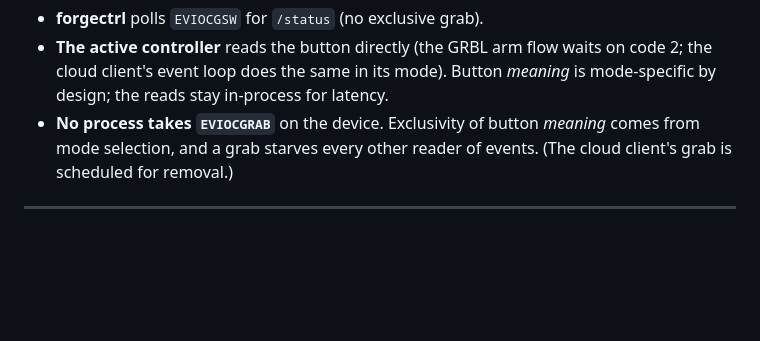
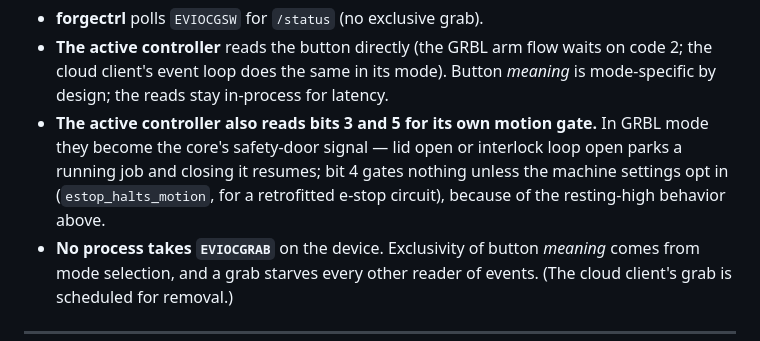
Before and after one commit to ScottW514/forgectrl, a Markdown page: docs/SERVICES.md, the part around the change. GitHub-like rendering; blank space fills up the shorter version.

Commit message:
docs: SERVICES.md - the controller reads the door and interlock bits too
GRBL mode maps bits 3 and 5 onto the core's safety-door signal, and bit 4 is
gated behind a machine setting because of its resting-high, drops-during-motion
behavior.

```diff
--- a/docs/SERVICES.md
+++ b/docs/SERVICES.md
@@ -68,6 +68,11 @@ Who reads what:
 - **The active controller** reads the button directly (the GRBL arm flow waits
   on code 2; the cloud client's event loop does the same in its mode). Button
   *meaning* is mode-specific by design; the reads stay in-process for latency.
+- **The active controller also reads bits 3 and 5 for its own motion gate.**
+  In GRBL mode they become the core's safety-door signal — lid open or
+  interlock loop open parks a running job and closing it resumes; bit 4 gates
+  nothing unless the machine settings opt in (`estop_halts_motion`, for a
+  retrofitted e-stop circuit), because of the resting-high behavior above.
 - **No process takes `EVIOCGRAB`** on the device. Exclusivity of button
   *meaning* comes from mode selection, and a grab starves every other reader of
   events. (The cloud client's grab is scheduled for removal.)
```
